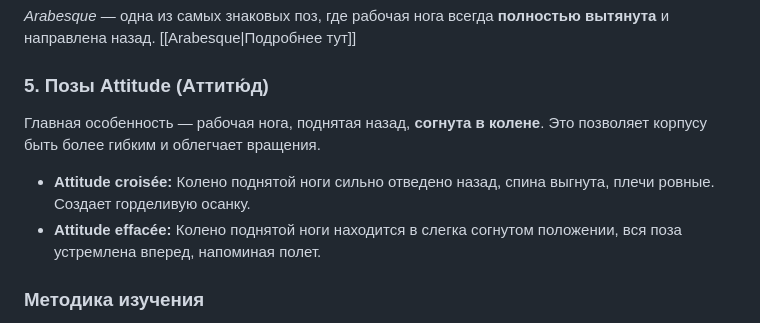
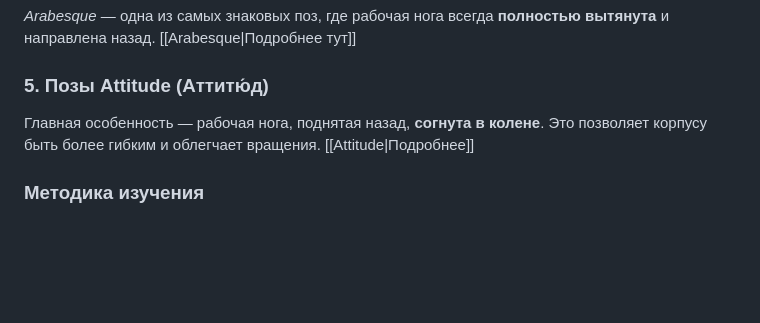
Before and after one commit to faust38/classical-dance-guide, a Markdown page: content/Основные позы классического танца.md, the part around the change. Rendered like a GitHub page; blank space fills up the shorter version.

```diff
--- a/content/Основные позы классического танца.md
+++ b/content/Основные позы классического танца.md
@@ -45,10 +45,7 @@ _Arabesque_ — одна из самых знаковых поз, где раб
 
 ### 5. Позы Attitude (Аттитю́д)
 
-Главная особенность — рабочая нога, поднятая назад, **согнута в колене**. Это позволяет корпусу быть более гибким и облегчает вращения.
-
-- **Attitude croisée:** Колено поднятой ноги сильно отведено назад, спина выгнута, плечи ровные. Создает горделивую осанку.
-- **Attitude effacée:** Колено поднятой ноги находится в слегка согнутом положении, вся поза устремлена вперед, напоминая полет.
+Главная особенность — рабочая нога, поднятая назад, **согнута в колене**. Это позволяет корпусу быть более гибким и облегчает вращения. [[Attitude|Подробнее]]
 
 ### Методика изучения
 
```
Also changed, not shown: content/Adagio у палки.md (+2 -2 lines).
